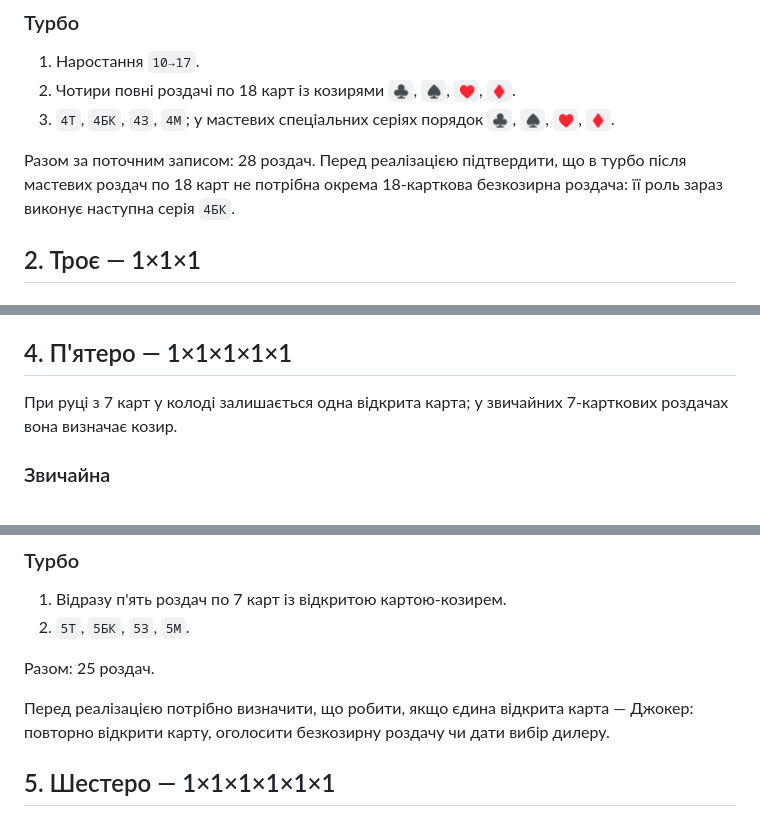
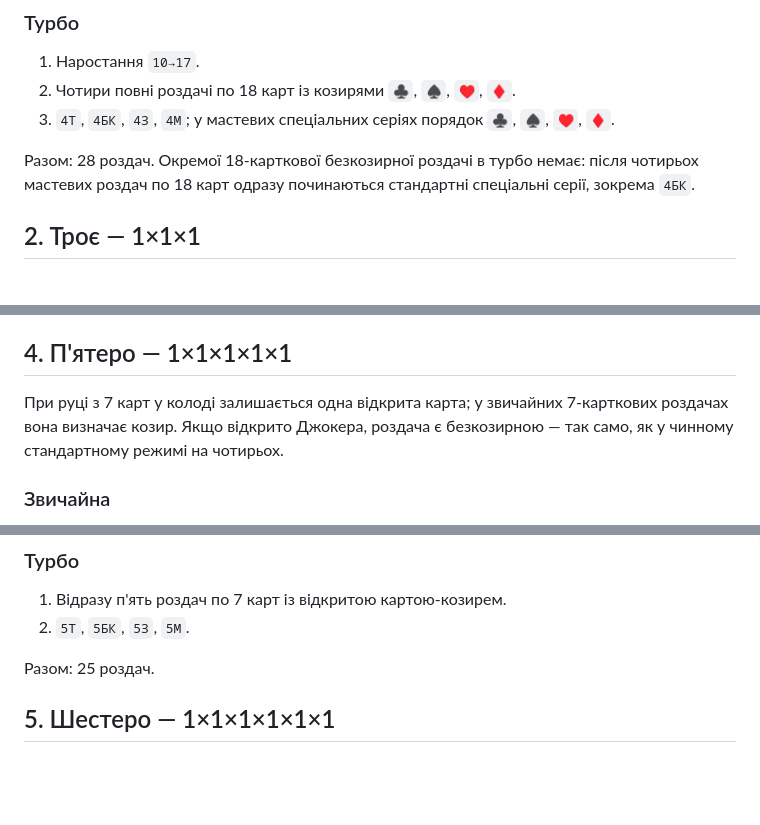
Before and after one commit to tv-bidosya/project-joker, a Markdown page: Docs/GameModesRoadmap.md, 3 parts joined by grey strips. Drawn GitHub-style; blank space fills up the shorter version.

Commit message:
Clarify duel and five-player trump rules

```diff
--- a/Docs/GameModesRoadmap.md
+++ b/Docs/GameModesRoadmap.md
@@ -38,9 +38,9 @@
 3. `4Т`, `4БК`, `4З`, `4М`; у мастевих спеціальних серіях порядок
    `♣`, `♠`, `♥`, `♦`.
 
-Разом за поточним записом: 28 роздач. Перед реалізацією підтвердити, що в
-турбо після мастевих роздач по 18 карт не потрібна окрема 18-карткова
-безкозирна роздача: її роль зараз виконує наступна серія `4БК`.
+Разом: 28 роздач. Окремої 18-карткової безкозирної роздачі в турбо немає:
+після чотирьох мастевих роздач по 18 карт одразу починаються стандартні
+спеціальні серії, зокрема `4БК`.
 
 ## 2. Троє — 1×1×1
 
@@ -97,7 +97,8 @@
 ## 4. П'ятеро — 1×1×1×1×1
 
 При руці з 7 карт у колоді залишається одна відкрита карта; у звичайних
-7-карткових роздачах вона визначає козир.
+7-карткових роздачах вона визначає козир. Якщо відкрито Джокера, роздача є
+безкозирною — так само, як у чинному стандартному режимі на чотирьох.
 
 ### Звичайна
 
@@ -113,10 +114,6 @@
 2. `5Т`, `5БК`, `5З`, `5М`.
 
 Разом: 25 роздач.
-
-Перед реалізацією потрібно визначити, що робити, якщо єдина відкрита карта —
-Джокер: повторно відкрити карту, оголосити безкозирну роздачу чи дати вибір
-дилеру.
 
 ## 5. Шестеро — 1×1×1×1×1×1
 
```
